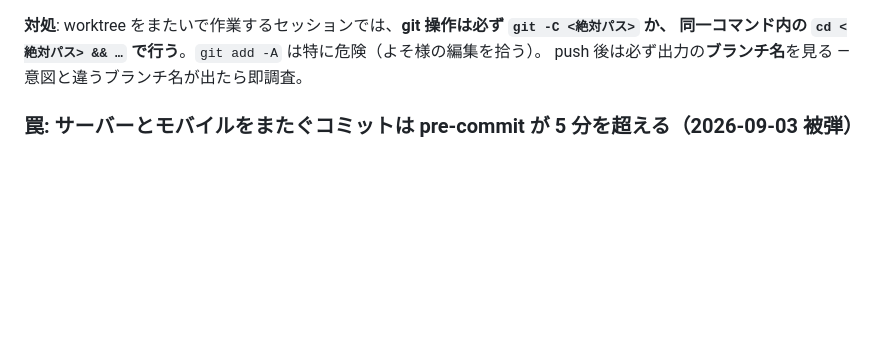
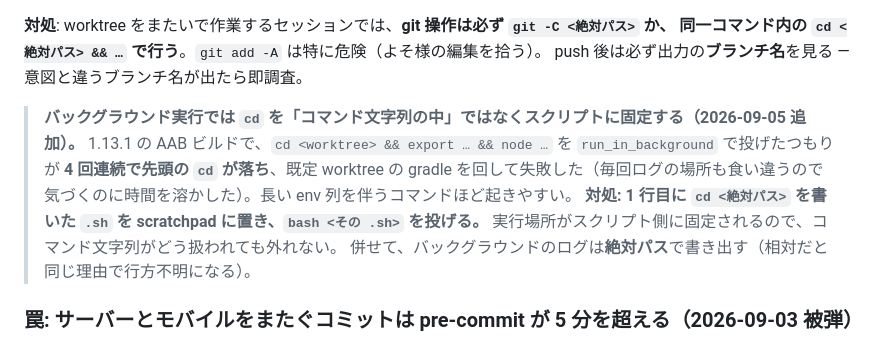
Before and after one commit to keisato848/daidoko, a Markdown page: docs/開発ハーネス.md, the part around the change. Rendered like a GitHub page; blank space fills up the shorter version.

```diff
--- a/docs/開発ハーネス.md
+++ b/docs/開発ハーネス.md
@@ -220,6 +220,14 @@ pre-commit が `[NG] Agent environment preflight` で落ちてコミットでき
 **対処**: worktree をまたいで作業するセッションでは、**git 操作は必ず `git -C <絶対パス>` か、
 同一コマンド内の `cd <絶対パス> && …` で行う**。`git add -A` は特に危険（よそ様の編集を拾う）。
 push 後は必ず出力の**ブランチ名**を見る — 意図と違うブランチ名が出たら即調査。
+
+> **バックグラウンド実行では `cd` を「コマンド文字列の中」ではなくスクリプトに固定する（2026-09-05 追加）。**
+> 1.13.1 の AAB ビルドで、`cd <worktree> && export … && node …` を `run_in_background` で投げたつもりが
+> **4 回連続で先頭の `cd` が落ち**、既定 worktree の gradle を回して失敗した（毎回ログの場所も食い違うので
+> 気づくのに時間を溶かした）。長い env 列を伴うコマンドほど起きやすい。
+> **対処: 1 行目に `cd <絶対パス>` を書いた `.sh` を scratchpad に置き、`bash <その .sh>` を投げる。**
+> 実行場所がスクリプト側に固定されるので、コマンド文字列がどう扱われても外れない。
+> 併せて、バックグラウンドのログは**絶対パス**で書き出す（相対だと同じ理由で行方不明になる）。
 
 ### 罠: サーバーとモバイルをまたぐコミットは pre-commit が 5 分を超える（2026-09-03 被弾）
 
```
Also changed, not shown: docs/リリース手順.md (+34 -0 lines).
